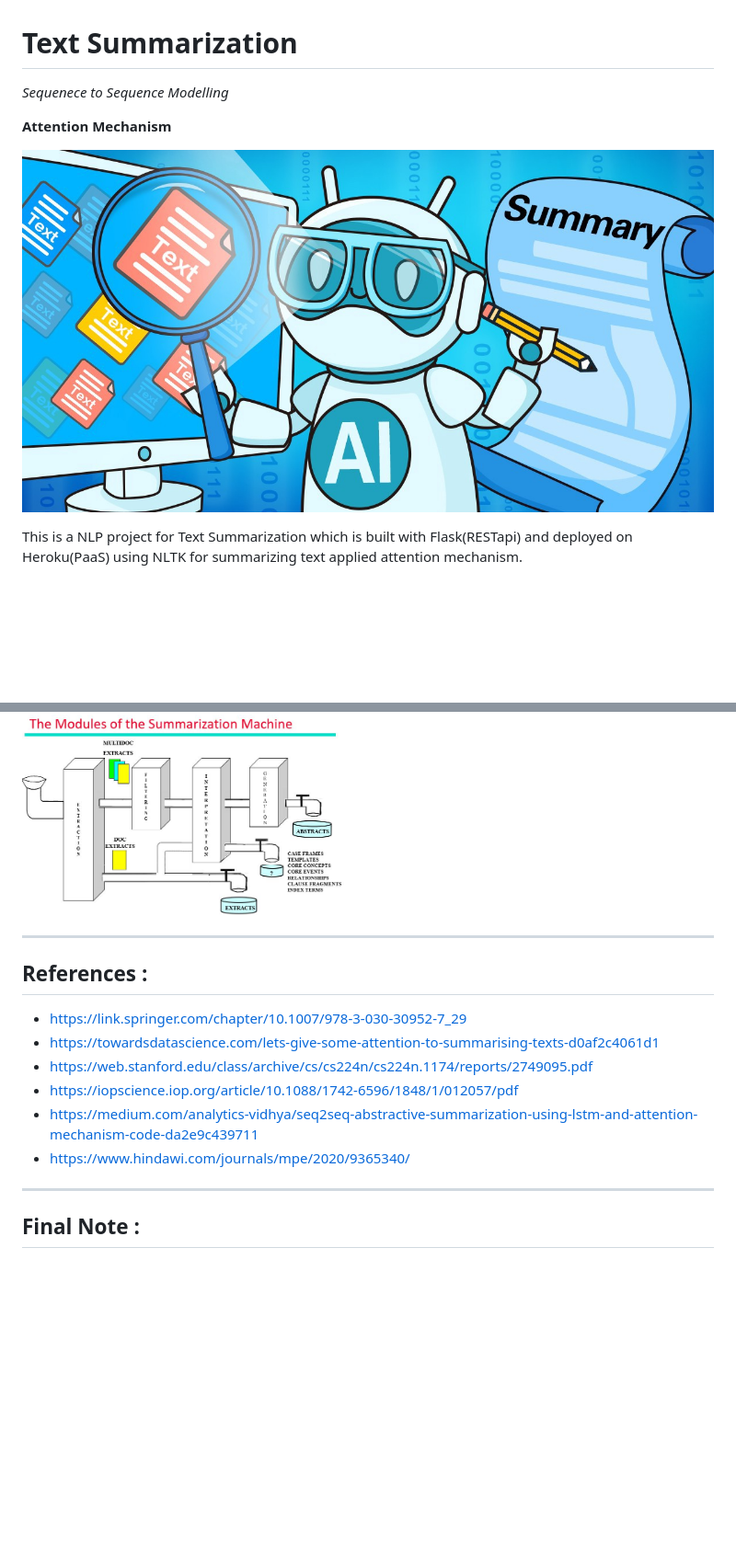
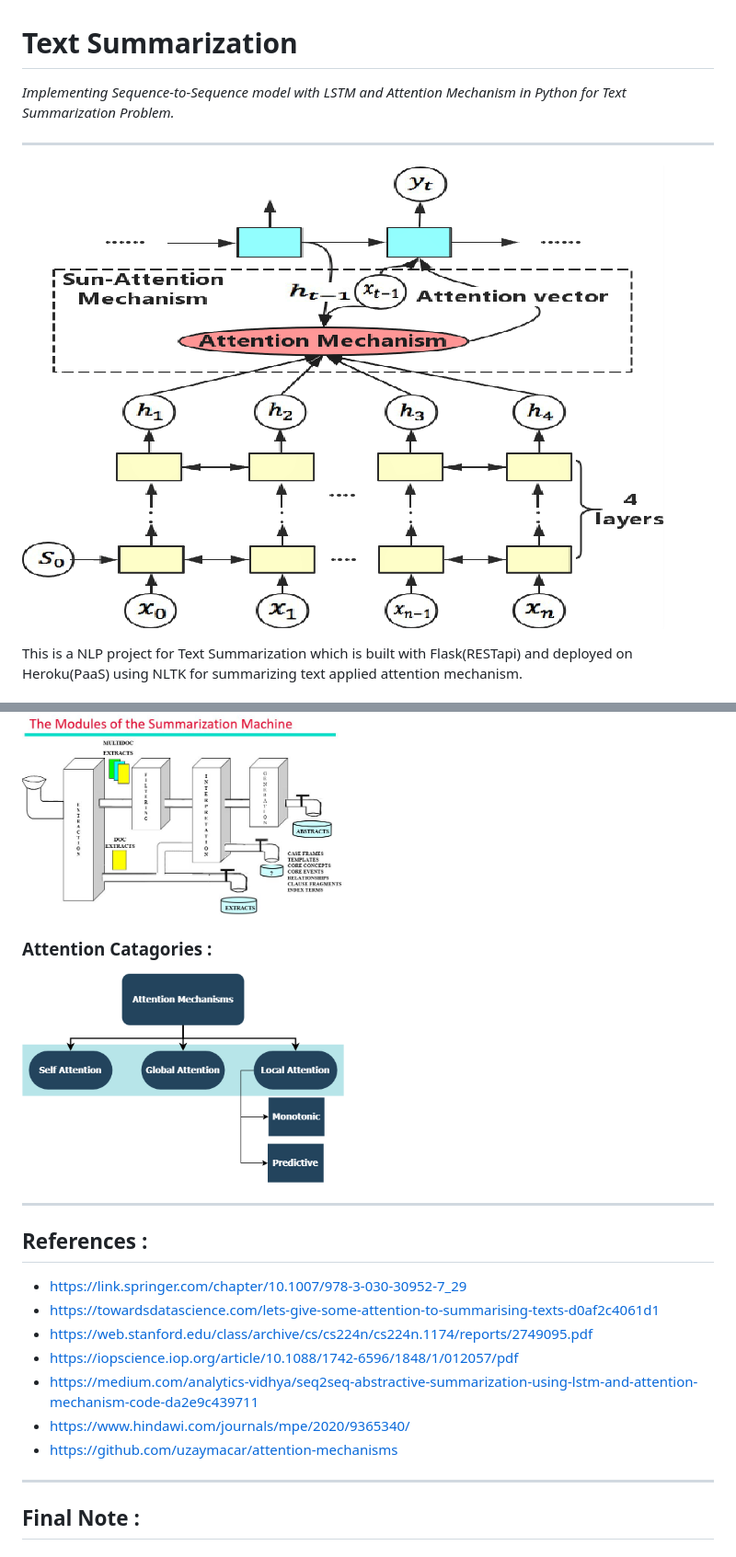
Before and after one commit to buddhadeb33/Text-Summarization-Attention-Mechanism, a Markdown page: README.md, 2 parts joined by grey strips. Shown: that part at 92% size. Drawn GitHub-style; pictures changed too: images/attention_categories.png (added), images/banner_2.png (added); blank space fills up the shorter version.

Commit message:
attention added with dev branch

```diff
--- a/README.md
+++ b/README.md
@@ -1,9 +1,8 @@
 # Text Summarization
-_Sequenece to Sequence Modelling_
+*Implementing Sequence-to-Sequence model with LSTM and Attention Mechanism in Python for Text Summarization Problem.*
+_______________________________
 
-**Attention Mechanism**
-
-![](images/banner.jpeg)
+![](images/banner_2.png)
 
 
 This is a NLP project for Text Summarization which is built with Flask(RESTapi) and deployed on Heroku(PaaS) using NLTK for summarizing text applied attention mechanism.
@@ -54,6 +53,8 @@ __________________________________
 
 <a href="url"><img src="images/module.JPG"  height="180" width="350" ></a>
 
+### Attention Catagories :
+<a href="url"><img src="images/attention_categories.png"  height="180" width="350" ></a>
 ________________________________________________
 
 ## References :
@@ -63,6 +64,8 @@ ________________________________________________
 - https://iopscience.iop.org/article/10.1088/1742-6596/1848/1/012057/pdf
 - https://medium.com/analytics-vidhya/seq2seq-abstractive-summarization-using-lstm-and-attention-mechanism-code-da2e9c439711
 - https://www.hindawi.com/journals/mpe/2020/9365340/
+- https://github.com/uzaymacar/attention-mechanisms
+
 
 _________________________________
 ## Final Note :
```
